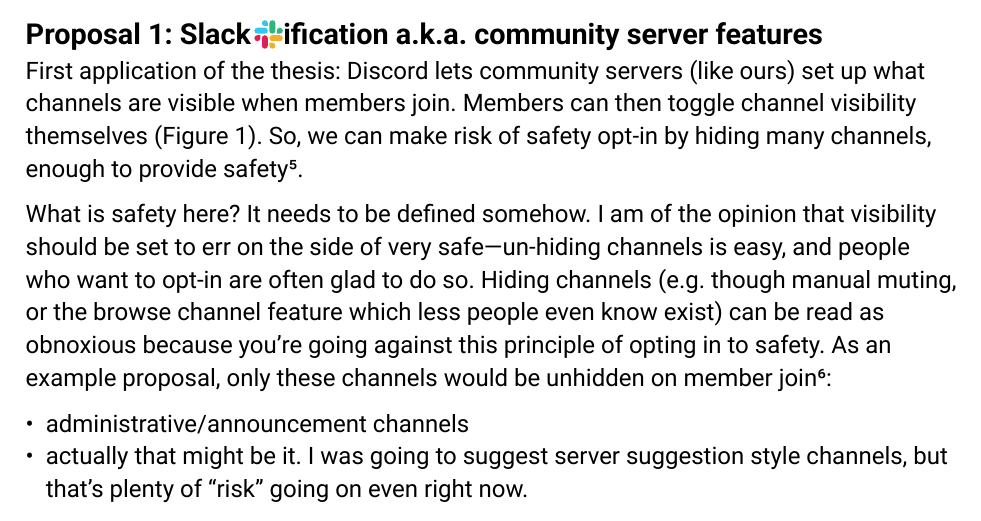
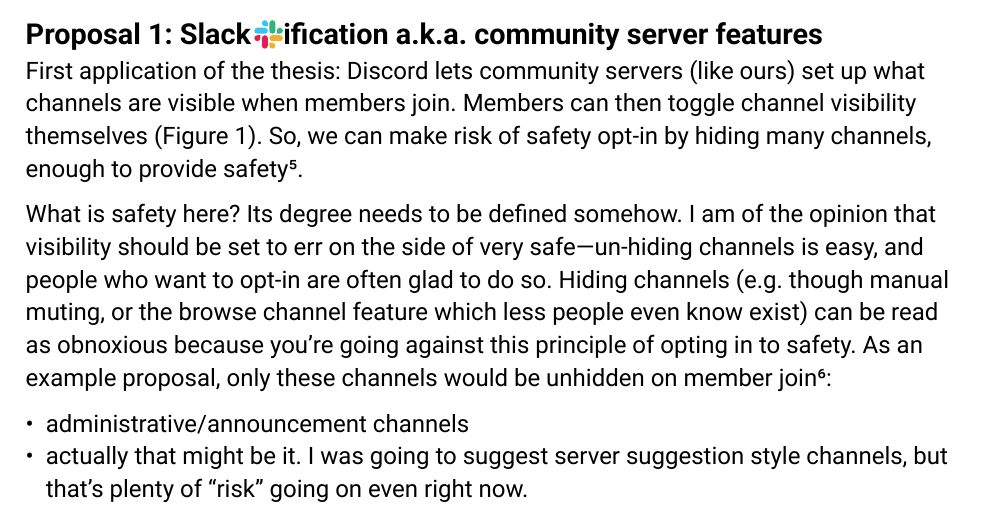
Before and after one commit to saffronner/prism-papers, a Typst document (safe_v_heard/main.typ): part of page 3 of 5, cut so that both start at the same text. The pictures show the PDF file safe_v_heard/main.pdf that the author committed with the source.

Commit message:
clarify safety as in degree

```diff
--- a/safe_v_heard/main.typ
+++ b/safe_v_heard/main.typ
@@ -92,7 +92,7 @@
 
 First application of the thesis: Discord lets community servers (like ours) set up what channels are visible when members join. Members can then toggle channel visibility themselves (@browse-channel). So, we can make risk of safety opt-in by hiding many channels, enough to provide safety #footnote[There should be a separate discussion about the role of PRISM in general. Is it a space for announcements? A space for interaction? Both? There are people who join PRISM for any these three possibilities. People who join just for announcements or for minimal interaction get the short end of the stick because they want to be "safe" from interaction, but must opt-in to safety by muting channels they do not want to read.].
 
-What is safety here? It needs to be defined somehow. I am of the opinion that visibility should be set to err on the side of very safe---un-hiding channels is easy, and people who want to opt-in are often glad to do so. Hiding channels (e.g. though manual muting, or the browse channel feature which less people even know exist) can be read as obnoxious because you're going against this principle of opting in to safety. As an example proposal, only these channels would be unhidden on member join #footnote[after server verification, which should be implemented with roles anyways, and would not conflict with this browse channel community server feature.]:
+What is safety here? Its degree needs to be defined somehow. I am of the opinion that visibility should be set to err on the side of very safe---un-hiding channels is easy, and people who want to opt-in are often glad to do so. Hiding channels (e.g. though manual muting, or the browse channel feature which less people even know exist) can be read as obnoxious because you're going against this principle of opting in to safety. As an example proposal, only these channels would be unhidden on member join #footnote[after server verification, which should be implemented with roles anyways, and would not conflict with this browse channel community server feature.]:
 
 - administrative/announcement channels
 - actually that might be it. I was going to suggest server suggestion style channels, but that's plenty of "risk" going on even right now.
```
Also changed, not shown: safe_v_heard/main.pdf.
